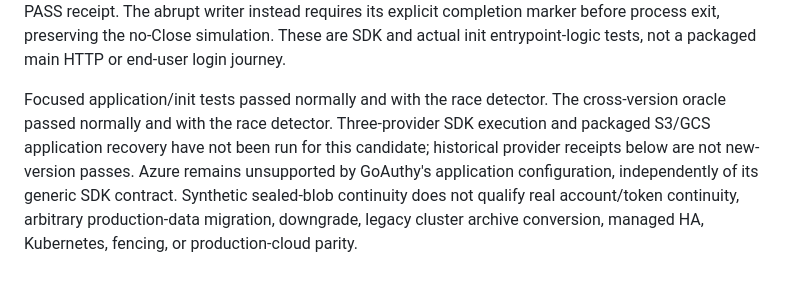
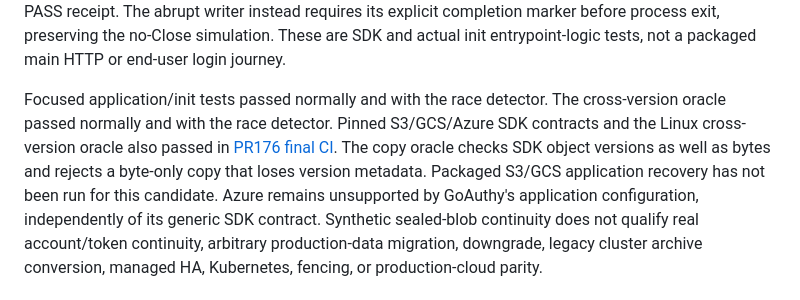
Before and after one commit to mrchypark/goauthy, a Markdown page: docs/no-pvc-dr.md, the part around the change. Drawn GitHub-style.

Commit message:
Record verified Rhiza provider and Linux recovery evidence

```diff
--- a/docs/no-pvc-dr.md
+++ b/docs/no-pvc-dr.md
@@ -133,9 +133,12 @@ process exit, preserving the no-Close simulation. These are SDK and actual init
 entrypoint-logic tests, not a packaged main HTTP or end-user login journey.
 
 Focused application/init tests passed normally and with the race detector.
-The cross-version oracle passed normally and with the race detector. Three-provider SDK execution and
-packaged S3/GCS application recovery have not been run for this candidate;
-historical provider receipts below are not new-version passes. Azure remains
+The cross-version oracle passed normally and with the race detector. Pinned
+S3/GCS/Azure SDK contracts and the Linux cross-version oracle also passed in
+[PR176 final CI](https://github.com/mrchypark/goauthy/actions/runs/42146836993).
+The copy oracle checks SDK object versions as well as bytes and rejects a
+byte-only copy that loses version metadata. Packaged S3/GCS application recovery
+has not been run for this candidate. Azure remains
 unsupported by GoAuthy's application configuration, independently of its generic
 SDK contract. Synthetic sealed-blob continuity does not qualify real account/token continuity,
 arbitrary production-data migration, downgrade, legacy cluster archive conversion,
```
